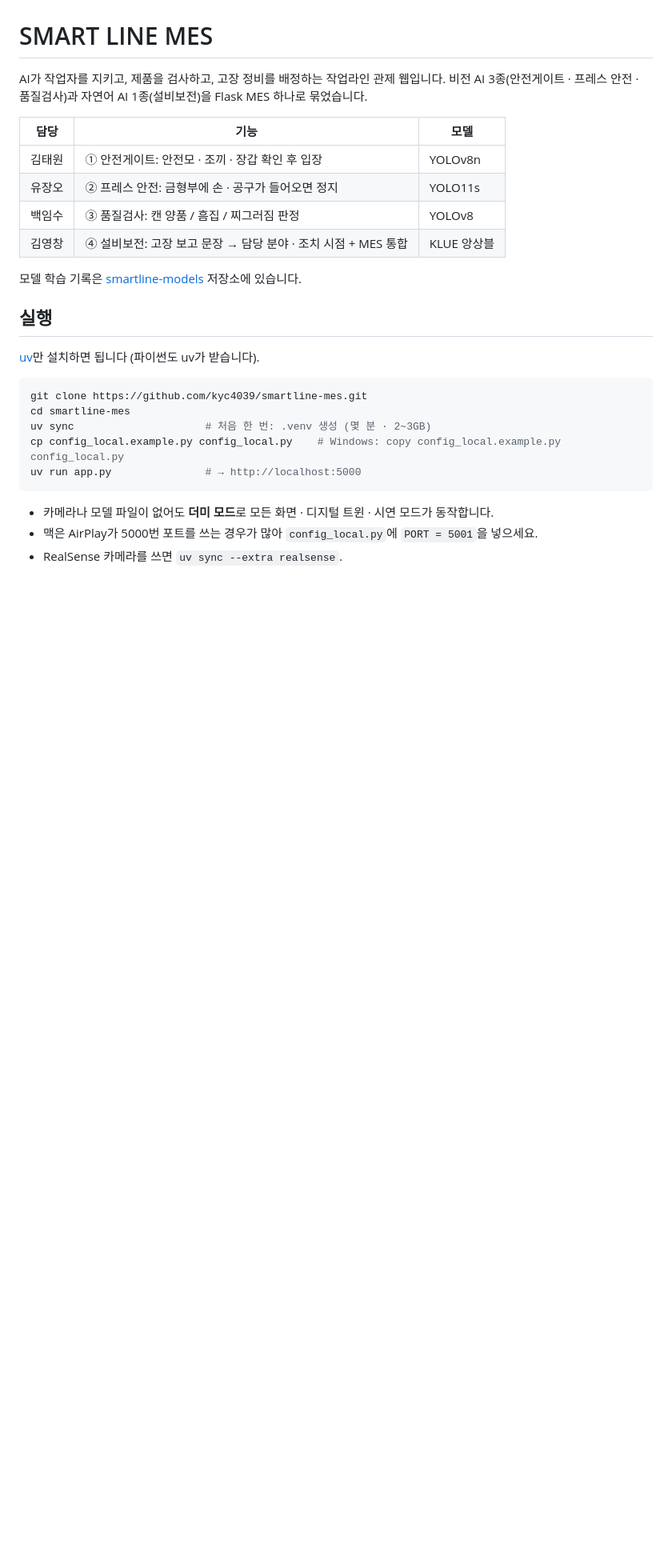
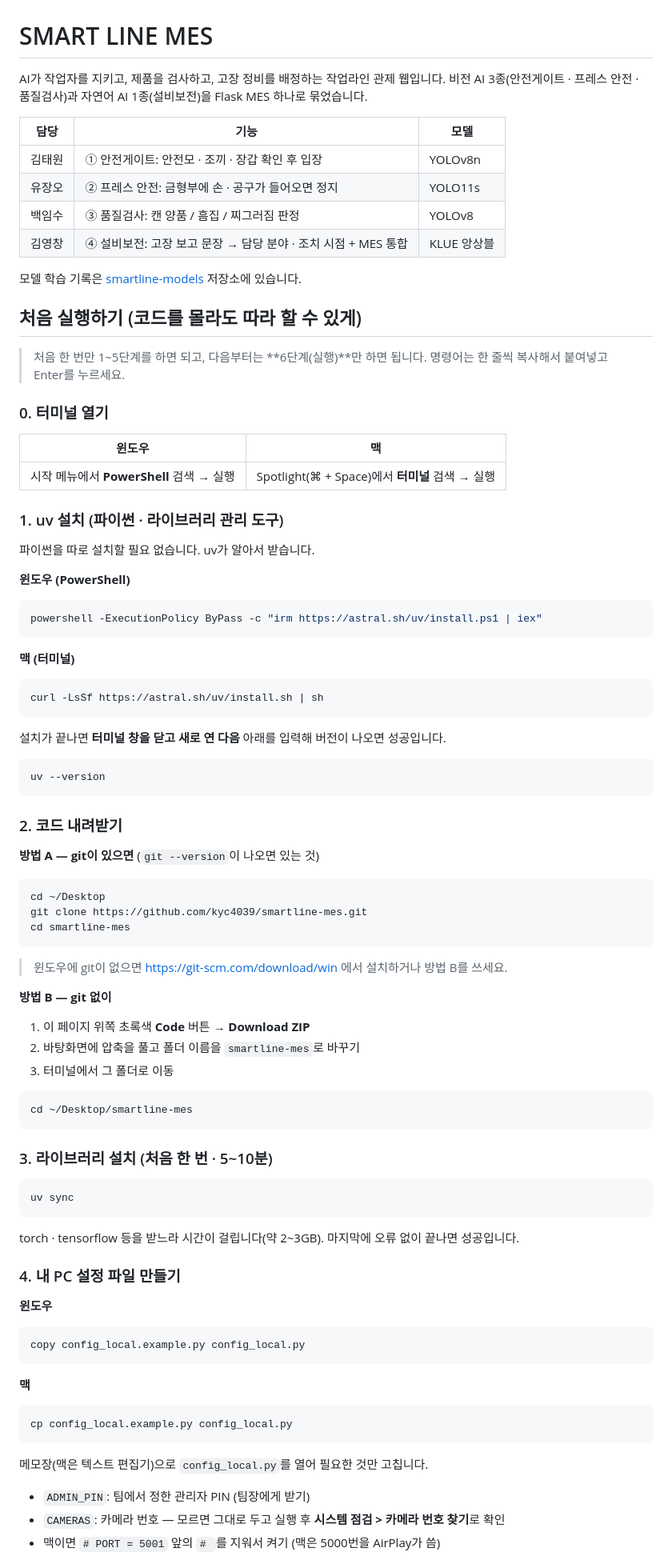
Before and after one commit to kyc4039/smartline-mes, a Markdown page: README.md, the part around one of its changes. Shown at 80% size. GitHub-like rendering; blank space fills up the shorter version.

Commit message:
README.md: 프로젝트 소개 · 처음 실행 가이드(uv 설치부터) · 문제 해결 · 화면 · 폴더 구조
Co-Authored-By: Claude Opus 5.5 <noreply@anthropic.com>
Claude-Session: https://claude.ai/code/session_019878A7c6CoKMM9zqqy3J8k

````diff
--- a/README.md
+++ b/README.md
@@ -12,18 +12,73 @@ AI가 작업자를 지키고, 제품을 검사하고, 고장 정비를 배정하
 
 모델 학습 기록은 [smartline-models](https://github.com/kyc4039/smartline-models) 저장소에 있습니다.
 
-## 실행
+## 처음 실행하기 (코드를 몰라도 따라 할 수 있게)
 
-[uv](https://docs.astral.sh/uv/getting-started/installation/)만 설치하면 됩니다 (파이썬도 uv가 받습니다).
+> 처음 한 번만 1~5단계를 하면 되고, 다음부터는 **6단계(실행)**만 하면 됩니다.
+> 명령어는 한 줄씩 복사해서 붙여넣고 Enter를 누르세요.
+
+### 0. 터미널 열기
+
+| 윈도우 | 맥 |
+|---|---|
+| 시작 메뉴에서 **PowerShell** 검색 → 실행 | Spotlight(⌘ + Space)에서 **터미널** 검색 → 실행 |
+
+### 1. uv 설치 (파이썬 · 라이브러리 관리 도구)
+
+파이썬을 따로 설치할 필요 없습니다. uv가 알아서 받습니다.
+
+**윈도우 (PowerShell)**
+```powershell
+powershell -ExecutionPolicy ByPass -c "irm https://astral.sh/uv/install.ps1 | iex"
+```
+
+**맥 (터미널)**
+```bash
+curl -LsSf https://astral.sh/uv/install.sh | sh
+```
+
+설치가 끝나면 **터미널 창을 닫고 새로 연 다음** 아래를 입력해 버전이 나오면 성공입니다.
+```bash
+uv --version
+```
+
+### 2. 코드 내려받기
+
+**방법 A — git이 있으면** (`git --version`이 나오면 있는 것)
+```bash
+cd ~/Desktop
+git clone https://github.com/kyc4039/smartline-mes.git
+cd smartline-mes
+```
+> 윈도우에 git이 없으면 https://git-scm.com/download/win 에서 설치하거나 방법 B를 쓰세요.
+
+**방법 B — git 없이**
+1. 이 페이지 위쪽 초록색 **Code** 버튼 → **Download ZIP**
+2. 바탕화면에 압축을 풀고 폴더 이름을 `smartline-mes`로 바꾸기
+3. 터미널에서 그 폴더로 이동
+```bash
+cd ~/Desktop/smartline-mes
+```
+
+### 3. 라이브러리 설치 (처음 한 번 · 5~10분)
 
 ```bash
-git clone https://github.com/kyc4039/smartline-mes.git
-cd smartline-mes
-uv sync                     # 처음 한 번: .venv 생성 (몇 분 · 2~3GB)
-cp config_local.example.py config_local.py    # Windows: copy config_local.example.py config_local.py
-uv run app.py               # → http://localhost:5000
+uv sync
 ```
+torch · tensorflow 등을 받느라 시간이 걸립니다(약 2~3GB). 마지막에 오류 없이 끝나면 성공입니다.
 
-- 카메라나 모델 파일이 없어도 **더미 모드**로 모든 화면 · 디지털 트윈 · 시연 모드가 동작합니다.
-- 맥은 AirPlay가 5000번 포트를 쓰는 경우가 많아 `config_local.py`에 `PORT = 5001`을 넣으세요.
-- RealSense 카메라를 쓰면 `uv sync --extra realsense`.
+### 4. 내 PC 설정 파일 만들기
+
+**윈도우**
+```powershell
+copy config_local.example.py config_local.py
+```
+**맥**
+```bash
+cp config_local.example.py config_local.py
+```
+메모장(맥은 텍스트 편집기)으로 `config_local.py`를 열어 필요한 것만 고칩니다.
+- `ADMIN_PIN`: 팀에서 정한 관리자 PIN (팀장에게 받기)
+- `CAMERAS`: 카메라 번호 — 모르면 그대로 두고 실행 후 **시스템 점검 > 카메라 번호 찾기**로 확인
+- 맥이면 `# PORT = 5001` 앞의 `# `를 지워서 켜기 (맥은 5000번을 AirPlay가 씀)
+
````
Also changed, not shown: other parts of README.md (+46 -12 lines).
